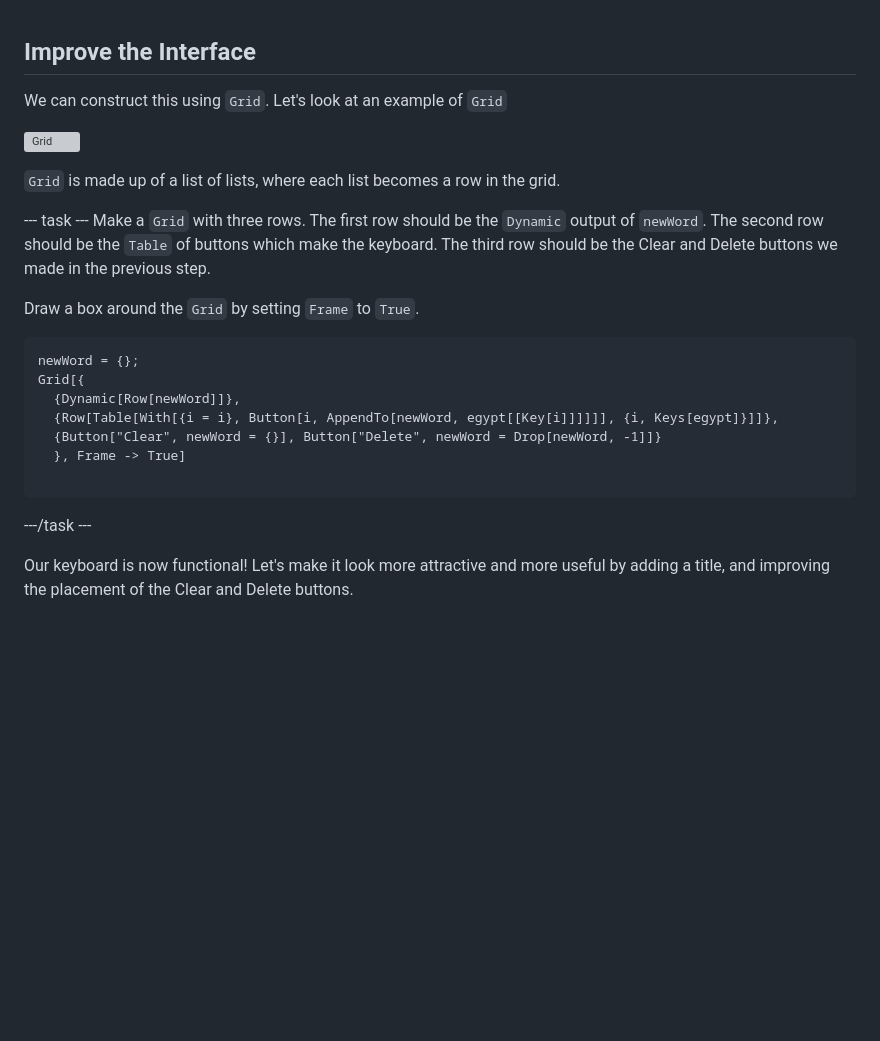
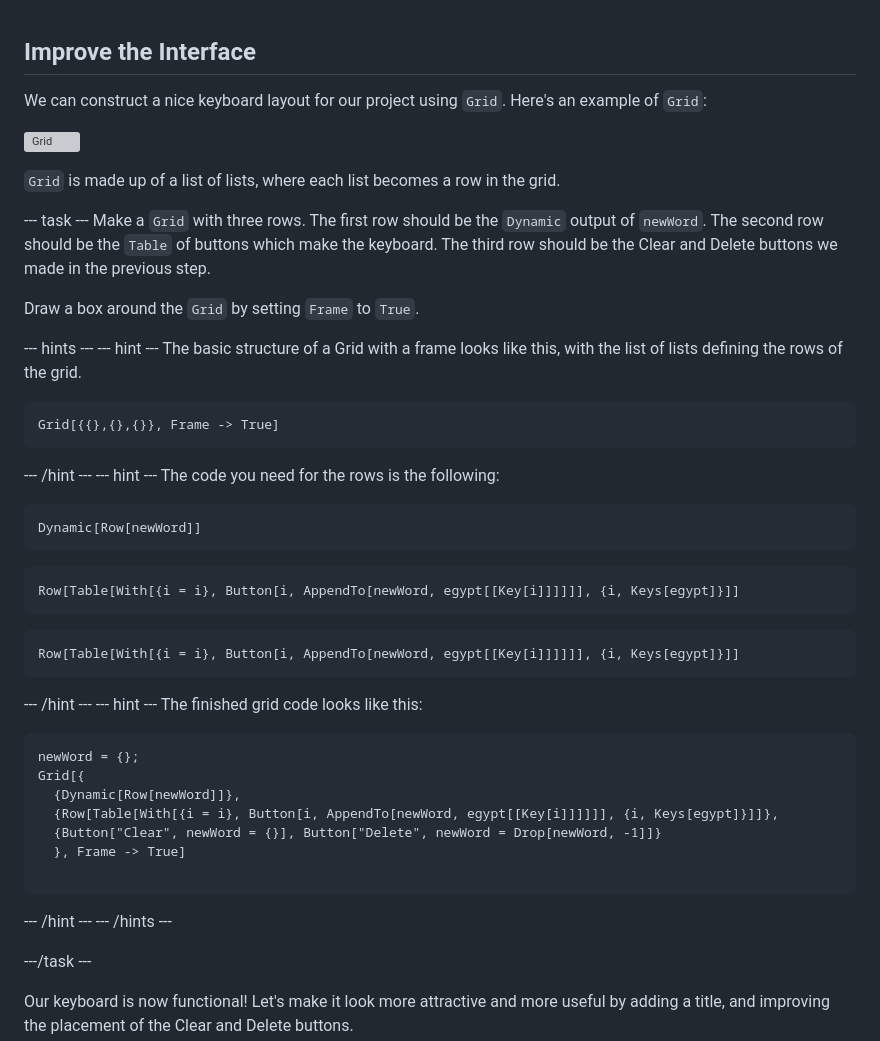
Before and after one commit to raspberrypilearning/c3-wolfram-hieroglyphics, a Markdown page: en/step_6.md, the part around the change. Drawn GitHub-style; blank space fills up the shorter version; grey boxes are pictures that could not be loaded.

Commit message:
Adding hint based task, starter file, and removing browser mention

````diff
--- a/en/step_6.md
+++ b/en/step_6.md
@@ -1,7 +1,6 @@
 ## Improve the Interface
 
-We can construct this using `Grid`.
-Let's look at an example of `Grid`
+We can construct a nice keyboard layout for our project using `Grid`. Here's an example of `Grid`:
 
 ![Grid](images/Grid.png)
 
@@ -12,6 +11,31 @@ Make a `Grid` with three rows. The first row should be the `Dynamic` output of `
 
 Draw a box around the `Grid` by setting `Frame` to `True`.
 
+--- hints ---
+--- hint ---
+The basic structure of a Grid with a frame looks like this, with the list of lists defining the rows of the grid.
+```
+Grid[{{},{},{}}, Frame -> True]
+```
+--- /hint ---
+--- hint ---
+The code you need for the rows is the following:
+
+```
+Dynamic[Row[newWord]]
+```
+
+```
+Row[Table[With[{i = i}, Button[i, AppendTo[newWord, egypt[[Key[i]]]]]], {i, Keys[egypt]}]]
+```
+
+```
+Row[Table[With[{i = i}, Button[i, AppendTo[newWord, egypt[[Key[i]]]]]], {i, Keys[egypt]}]]
+```
+--- /hint ---
+--- hint ---
+The finished grid code looks like this:
+
 ```
 newWord = {};
 Grid[{
@@ -21,6 +45,9 @@ Grid[{
   }, Frame -> True]
 
 ```
+--- /hint ---
+--- /hints ---
+
 ---/task ---
 
 Our keyboard is now functional! Let's make it look more attractive and more useful by adding a title, and improving the placement of the Clear and Delete buttons.
````
Also changed, not shown: en/step_1.md (+2 -5 lines), en/step_2.md (+7 -34 lines), en/images/association.png.
